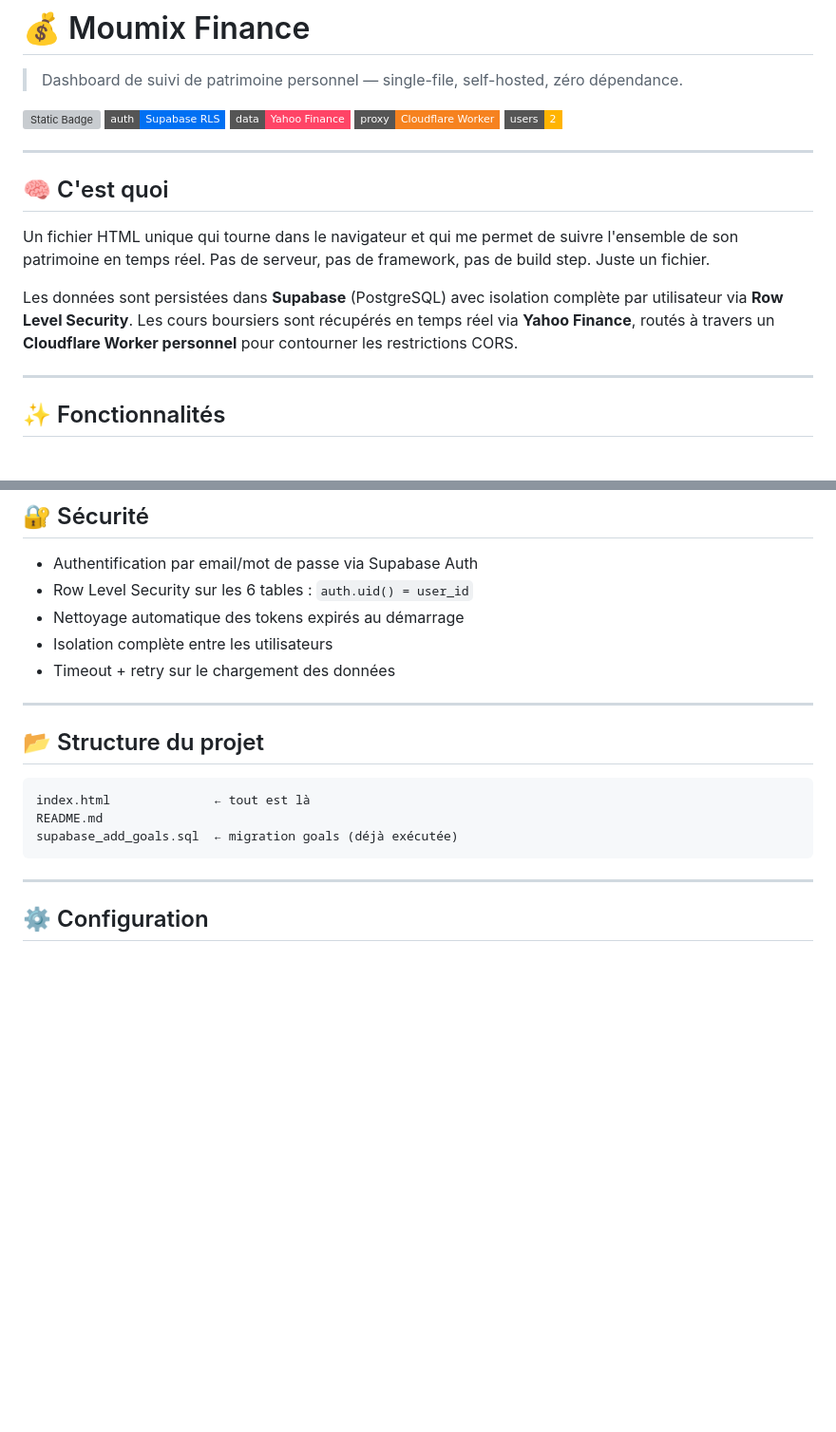
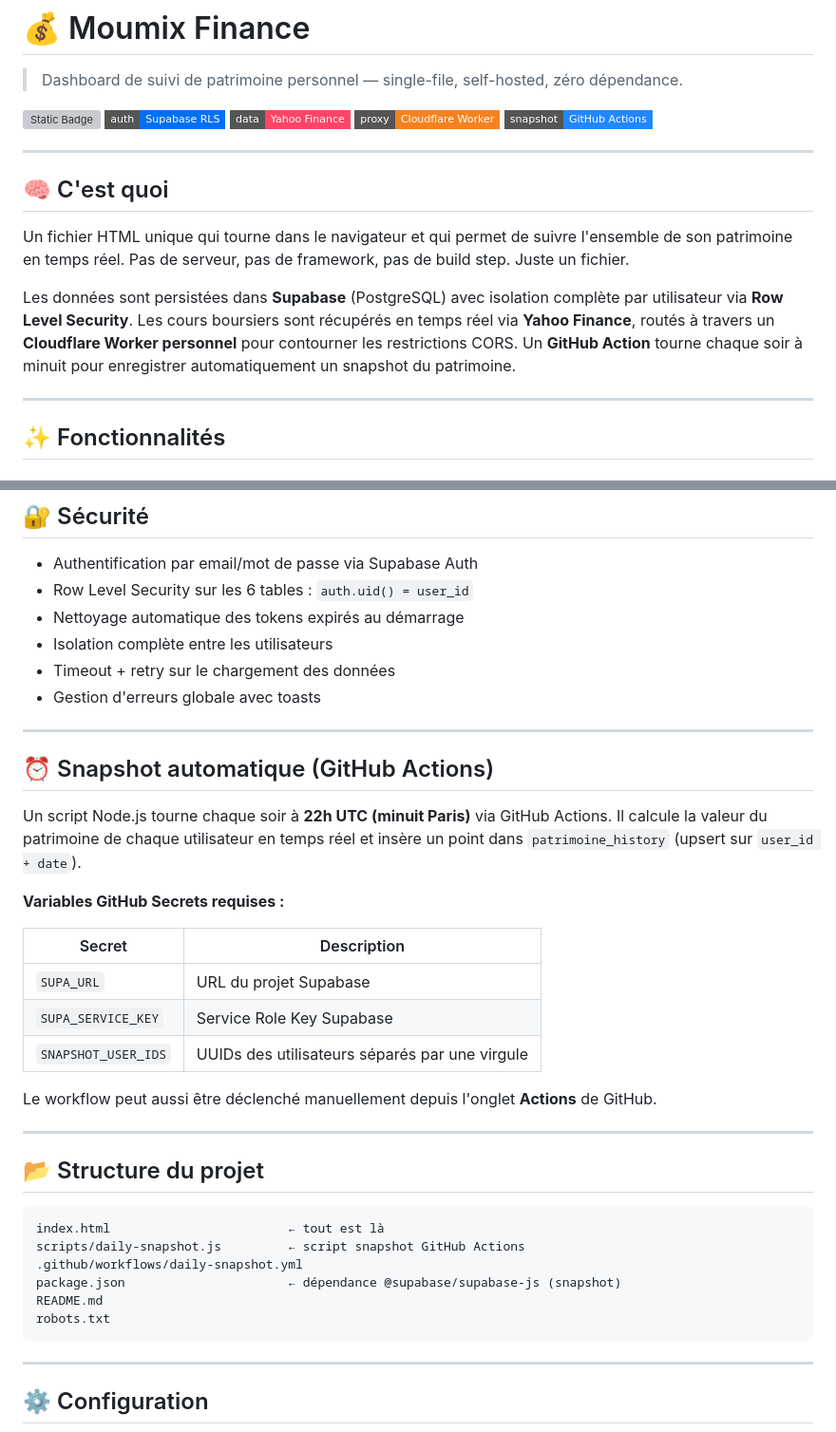
Before and after one commit to sodanexus/Moumix-Finance, a Markdown page: README.md, 2 parts joined by grey strips. Shown at 95% size. Drawn GitHub-style; badges without logos; blank space fills up the shorter version; grey boxes are pictures that could not be loaded.

````diff
--- a/README.md
+++ b/README.md
@@ -1,15 +1,15 @@
 # 💰 Moumix Finance
 > Dashboard de suivi de patrimoine personnel — single-file, self-hosted, zéro dépendance.
 
-![Static Badge](https://img.shields.io/badge/stack-HTML%20%2F%20JS%20%2F%20Supabase-00e5a0?style=flat-square) ![Static Badge](https://img.shields.io/badge/auth-Supabase%20RLS-0070f3?style=flat-square) ![Static Badge](https://img.shields.io/badge/data-Yahoo%20Finance-ff4466?style=flat-square) ![Static Badge](https://img.shields.io/badge/proxy-Cloudflare%20Worker-f6821f?style=flat-square) ![Static Badge](https://img.shields.io/badge/users-2-ffb400?style=flat-square)
+![Static Badge](https://img.shields.io/badge/stack-HTML%20%2F%20JS%20%2F%20Supabase-00e5a0?style=flat-square) ![Static Badge](https://img.shields.io/badge/auth-Supabase%20RLS-0070f3?style=flat-square) ![Static Badge](https://img.shields.io/badge/data-Yahoo%20Finance-ff4466?style=flat-square) ![Static Badge](https://img.shields.io/badge/proxy-Cloudflare%20Worker-f6821f?style=flat-square) ![Static Badge](https://img.shields.io/badge/snapshot-GitHub%20Actions-2088ff?style=flat-square)
 
 ---
 
 ## 🧠 C'est quoi
 
-Un fichier HTML unique qui tourne dans le navigateur et qui me permet de suivre l'ensemble de son patrimoine en temps réel. Pas de serveur, pas de framework, pas de build step. Juste un fichier.
+Un fichier HTML unique qui tourne dans le navigateur et qui permet de suivre l'ensemble de son patrimoine en temps réel. Pas de serveur, pas de framework, pas de build step. Juste un fichier.
 
-Les données sont persistées dans **Supabase** (PostgreSQL) avec isolation complète par utilisateur via **Row Level Security**. Les cours boursiers sont récupérés en temps réel via **Yahoo Finance**, routés à travers un **Cloudflare Worker personnel** pour contourner les restrictions CORS.
+Les données sont persistées dans **Supabase** (PostgreSQL) avec isolation complète par utilisateur via **Row Level Security**. Les cours boursiers sont récupérés en temps réel via **Yahoo Finance**, routés à travers un **Cloudflare Worker personnel** pour contourner les restrictions CORS. Un **GitHub Action** tourne chaque soir à minuit pour enregistrer automatiquement un snapshot du patrimoine.
 
 ---
 
@@ -76,15 +86,35 @@ auth.users
 - Nettoyage automatique des tokens expirés au démarrage
 - Isolation complète entre les utilisateurs
 - Timeout + retry sur le chargement des données
+- Gestion d'erreurs globale avec toasts
+
+---
+
+## ⏰ Snapshot automatique (GitHub Actions)
+
+Un script Node.js tourne chaque soir à **22h UTC (minuit Paris)** via GitHub Actions. Il calcule la valeur du patrimoine de chaque utilisateur en temps réel et insère un point dans `patrimoine_history` (upsert sur `user_id + date`).
+
+**Variables GitHub Secrets requises :**
+
+| Secret | Description |
+|---|---|
+| `SUPA_URL` | URL du projet Supabase |
+| `SUPA_SERVICE_KEY` | Service Role Key Supabase |
+| `SNAPSHOT_USER_IDS` | UUIDs des utilisateurs séparés par une virgule |
+
+Le workflow peut aussi être déclenché manuellement depuis l'onglet **Actions** de GitHub.
 
 ---
 
 ## 📂 Structure du projet
 
 ```
-index.html              ← tout est là
+index.html                        ← tout est là
+scripts/daily-snapshot.js         ← script snapshot GitHub Actions
+.github/workflows/daily-snapshot.yml
+package.json                      ← dépendance @supabase/supabase-js (snapshot)
 README.md
-supabase_add_goals.sql  ← migration goals (déjà exécutée)
+robots.txt
 ```
 
 ---
````
Also changed, not shown: other parts of README.md (+12 -2 lines).
